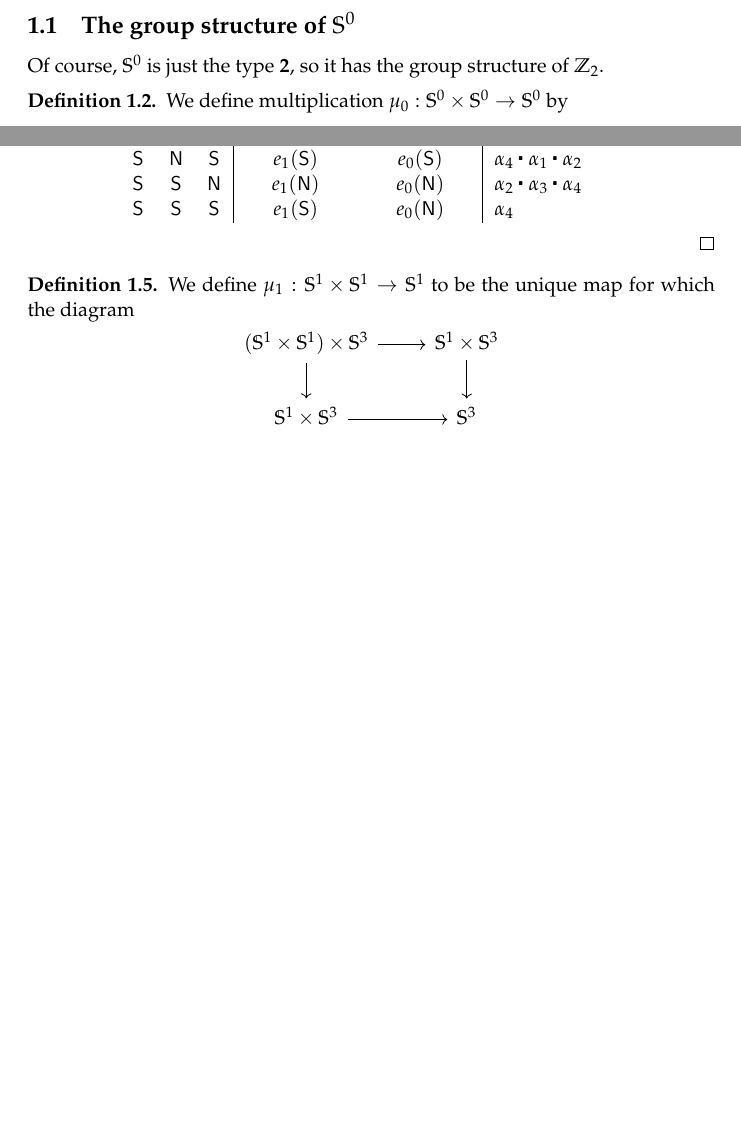
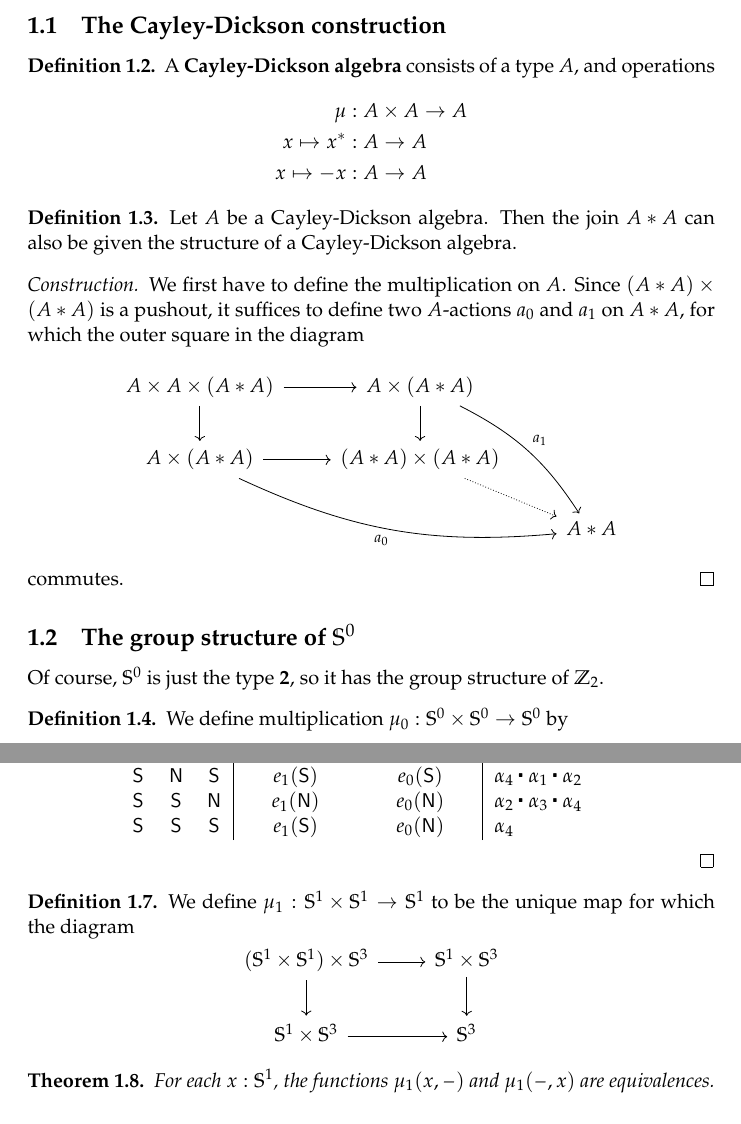
Before and after one commit to EgbertRijke/K-theory, a LaTeX document (ktheory-hott.tex): two parts of pages 2 and 3 of 5 before the commit and two parts of pages 2 and 4 of 6 after it, joined at a grey line, cut at the place of the change, the shorter picture padded with empty space. Compiled offline with pdfLaTeX.

Commit message:
Starting the Cayley-Dickson construction

```diff
--- a/ktheory-hott.tex
+++ b/ktheory-hott.tex
@@ -66,6 +66,36 @@ Classically, it is known that $B(\Sn^3)=\mathbb{H}\mathsf{P}^\infty=K(\mathbb{Q}
 A group structure on a type $X$ consists of a connected pointed type $X'$, such
 that $X$ is the loop space of $X'$.
 \end{defn}
+
+\subsection{The Cayley-Dickson construction}
+
+\begin{defn}
+A \define{Cayley-Dickson algebra} consists of a type $A$, and operations
+\begin{align*}
+\mu & : A\times A\to A \\
+x\mapsto x^\ast & : A\to A \\
+x\mapsto -x & : A\to A
+\end{align*}
+\end{defn}
+
+\begin{defn}
+Let $A$ be a Cayley-Dickson algebra. Then the join $\join{A}{A}$ can also be
+given the structure of a Cayley-Dickson algebra.
+\end{defn}
+
+\begin{proof}[Construction]
+We first have to define the multiplication on $A$. Since $(\join{A}{A})\times
+(\join{A}{A})$ is a pushout, it suffices to define two $A$-actions $a_0$ and
+$a_1$ on $\join{A}{A}$, for which the outer square in the diagram
+\begin{equation*}
+\begin{tikzcd}
+A\times A\times(\join{A}{A}) \arrow[r] \arrow[d] & A\times(\join{A}{A}) \arrow[d] \arrow[ddr,bend left=15,"a_1"] \\
+A\times(\join{A}{A}) \arrow[r] \arrow[drr,bend right=15,swap,"a_0"] & (\join{A}{A})\times(\join{A}{A}) \arrow[dr,densely dotted] \\
+& & \join{A}{A}
+\end{tikzcd}
+\end{equation*}
+commutes.
+\end{proof}
 
 \subsection{The group structure of $\Sn^0$}
 
@@ -173,6 +203,11 @@ diagram
 \end{equation*}
 \end{defn}
 
+\begin{thm}
+For each $x:\Sn^1$, the functions $\mu_1(x,\blank)$ and $\mu_1(\blank,x)$ are
+equivalences.
+\end{thm}
+
 \subsection{The group structure of $\Sn^3$}
 We want to describe the group structure of $\Sn^3$ explicitly, i.e.~we want to
 construct a map
```
